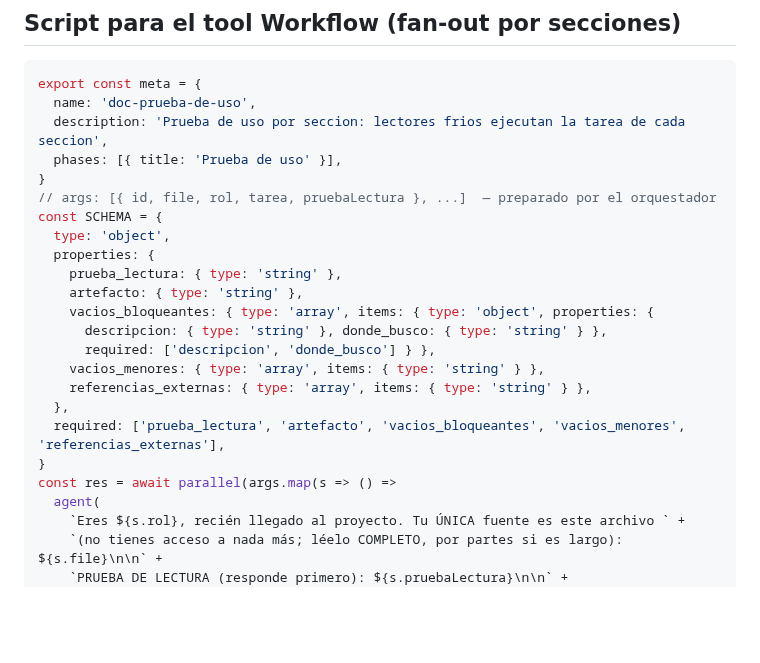
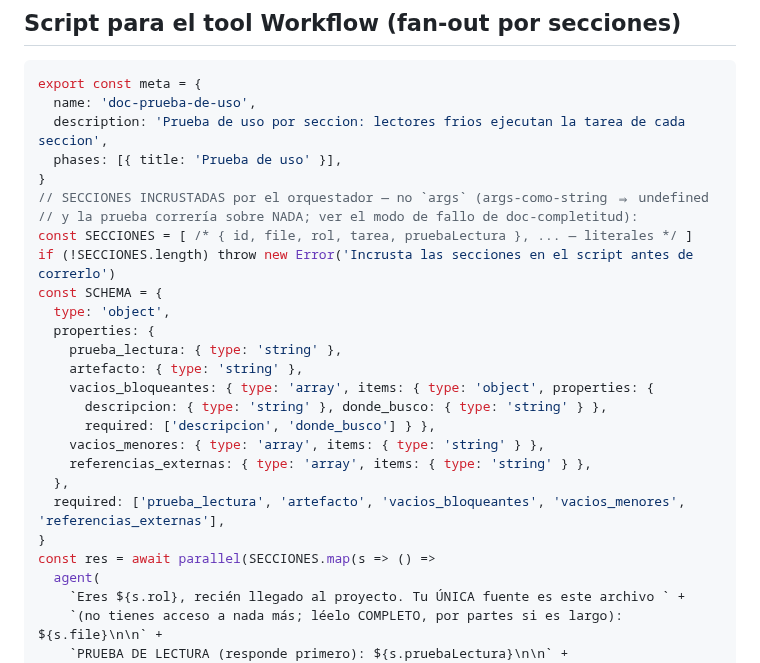
Before and after one commit to JoaquinMulet/kumo-skills, a Markdown page: doc-prueba-de-uso/SKILL.md, the part around the change. GitHub-like rendering; blank space fills up the shorter version.

Commit message:
doc-prueba-de-uso: el script del ejemplo incrusta las secciones (clase del bug args-como-string)
SECCIONES como constante literal con guardia; sin args.

```diff
--- a/doc-prueba-de-uso/SKILL.md
+++ b/doc-prueba-de-uso/SKILL.md
@@ -143,7 +143,10 @@ export const meta = {
   description: 'Prueba de uso por seccion: lectores frios ejecutan la tarea de cada seccion',
   phases: [{ title: 'Prueba de uso' }],
 }
-// args: [{ id, file, rol, tarea, pruebaLectura }, ...]  — preparado por el orquestador
+// SECCIONES INCRUSTADAS por el orquestador — no `args` (args-como-string ⇒ undefined
+// y la prueba correría sobre NADA; ver el modo de fallo de doc-completitud):
+const SECCIONES = [ /* { id, file, rol, tarea, pruebaLectura }, ... — literales */ ]
+if (!SECCIONES.length) throw new Error('Incrusta las secciones en el script antes de correrlo')
 const SCHEMA = {
   type: 'object',
   properties: {
@@ -157,7 +160,7 @@ const SCHEMA = {
   },
   required: ['prueba_lectura', 'artefacto', 'vacios_bloqueantes', 'vacios_menores', 'referencias_externas'],
 }
-const res = await parallel(args.map(s => () =>
+const res = await parallel(SECCIONES.map(s => () =>
   agent(
     `Eres ${s.rol}, recién llegado al proyecto. Tu ÚNICA fuente es este archivo ` +
     `(no tienes acceso a nada más; léelo COMPLETO, por partes si es largo): ${s.file}\n\n` +
```
